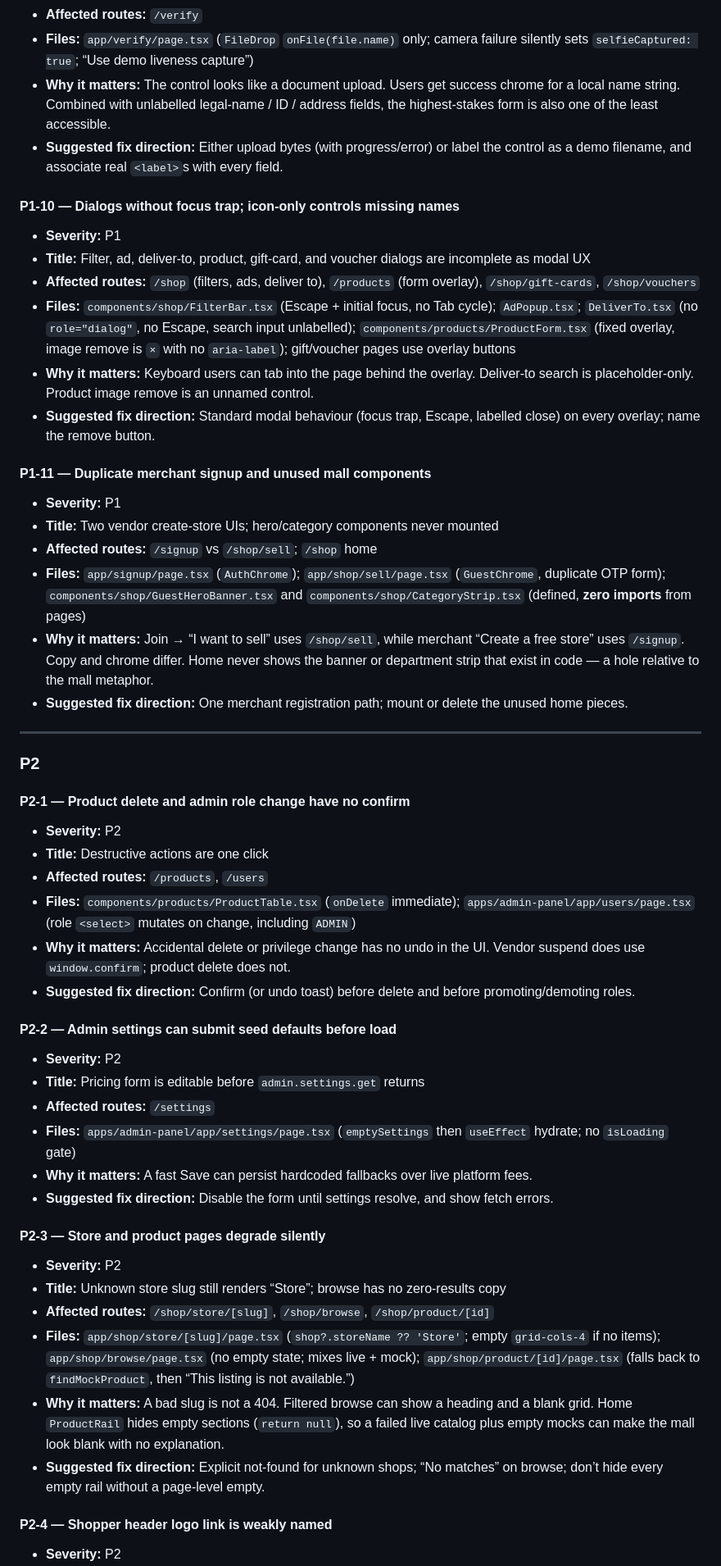
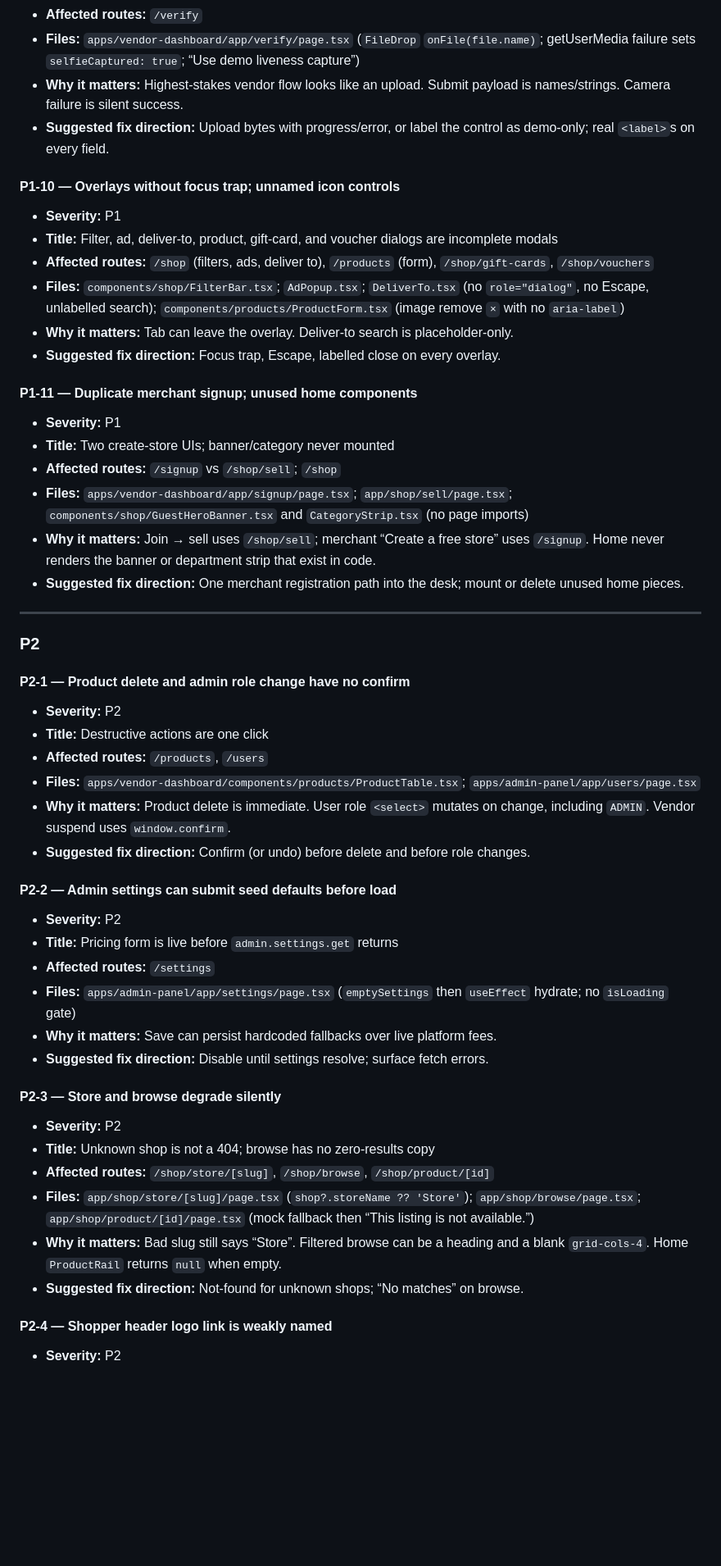
Before and after one commit to Charles197847/mmall, a Markdown page: docs/audits/web-audit-2026-09-15.md, the part around one of its changes. Shown at 82% size. Rendered like a GitHub page; blank space fills up the shorter version.

```diff
--- a/docs/audits/web-audit-2026-09-15.md
+++ b/docs/audits/web-audit-2026-09-15.md
@@ -252,25 +275,25 @@ Mapped only. Not audited as a Next.js surface.
 - **Affected routes:** `/verify`
-- **Files:** `app/verify/page.tsx` (`FileDrop` `onFile(file.name)` only; camera failure silently sets `selfieCaptured: true`; “Use demo liveness capture”)
-- **Why it matters:** The control looks like a document upload. Users get success chrome for a local name string. Combined with unlabelled legal-name / ID / address fields, the highest-stakes form is also one of the least accessible.
-- **Suggested fix direction:** Either upload bytes (with progress/error) or label the control as a demo filename, and associate real `<label>`s with every field.
+- **Files:** `apps/vendor-dashboard/app/verify/page.tsx` (`FileDrop` `onFile(file.name)`; getUserMedia failure sets `selfieCaptured: true`; “Use demo liveness capture”)
+- **Why it matters:** Highest-stakes vendor flow looks like an upload. Submit payload is names/strings. Camera failure is silent success.
+- **Suggested fix direction:** Upload bytes with progress/error, or label the control as demo-only; real `<label>`s on every field.
 
-#### P1-10 — Dialogs without focus trap; icon-only controls missing names
+#### P1-10 — Overlays without focus trap; unnamed icon controls
 
 - **Severity:** P1
-- **Title:** Filter, ad, deliver-to, product, gift-card, and voucher dialogs are incomplete as modal UX
-- **Affected routes:** `/shop` (filters, ads, deliver to), `/products` (form overlay), `/shop/gift-cards`, `/shop/vouchers`
-- **Files:** `components/shop/FilterBar.tsx` (Escape + initial focus, no Tab cycle); `AdPopup.tsx`; `DeliverTo.tsx` (no `role="dialog"`, no Escape, search input unlabelled); `components/products/ProductForm.tsx` (fixed overlay, image remove is `×` with no `aria-label`); gift/voucher pages use overlay buttons
-- **Why it matters:** Keyboard users can tab into the page behind the overlay. Deliver-to search is placeholder-only. Product image remove is an unnamed control.
-- **Suggested fix direction:** Standard modal behaviour (focus trap, Escape, labelled close) on every overlay; name the remove button.
+- **Title:** Filter, ad, deliver-to, product, gift-card, and voucher dialogs are incomplete modals
+- **Affected routes:** `/shop` (filters, ads, deliver to), `/products` (form), `/shop/gift-cards`, `/shop/vouchers`
+- **Files:** `components/shop/FilterBar.tsx`; `AdPopup.tsx`; `DeliverTo.tsx` (no `role="dialog"`, no Escape, unlabelled search); `components/products/ProductForm.tsx` (image remove `×` with no `aria-label`)
+- **Why it matters:** Tab can leave the overlay. Deliver-to search is placeholder-only.
+- **Suggested fix direction:** Focus trap, Escape, labelled close on every overlay.
 
-#### P1-11 — Duplicate merchant signup and unused mall components
+#### P1-11 — Duplicate merchant signup; unused home components
 
 - **Severity:** P1
-- **Title:** Two vendor create-store UIs; hero/category components never mounted
-- **Affected routes:** `/signup` vs `/shop/sell`; `/shop` home
-- **Files:** `app/signup/page.tsx` (`AuthChrome`); `app/shop/sell/page.tsx` (`GuestChrome`, duplicate OTP form); `components/shop/GuestHeroBanner.tsx` and `components/shop/CategoryStrip.tsx` (defined, **zero imports** from pages)
-- **Why it matters:** Join → “I want to sell” uses `/shop/sell`, while merchant “Create a free store” uses `/signup`. Copy and chrome differ. Home never shows the banner or department strip that exist in code — a hole relative to the mall metaphor.
-- **Suggested fix direction:** One merchant registration path; mount or delete the unused home pieces.
+- **Title:** Two create-store UIs; banner/category never mounted
+- **Affected routes:** `/signup` vs `/shop/sell`; `/shop`
+- **Files:** `apps/vendor-dashboard/app/signup/page.tsx`; `app/shop/sell/page.tsx`; `components/shop/GuestHeroBanner.tsx` and `CategoryStrip.tsx` (no page imports)
+- **Why it matters:** Join → sell uses `/shop/sell`; merchant “Create a free store” uses `/signup`. Home never renders the banner or department strip that exist in code.
+- **Suggested fix direction:** One merchant registration path into the desk; mount or delete unused home pieces.
 
 ---
 
@@ -281,27 +304,27 @@ Mapped only. Not audited as a Next.js surface.
 - **Severity:** P2
 - **Title:** Destructive actions are one click
 - **Affected routes:** `/products`, `/users`
-- **Files:** `components/products/ProductTable.tsx` (`onDelete` immediate); `apps/admin-panel/app/users/page.tsx` (role `<select>` mutates on change, including `ADMIN`)
-- **Why it matters:** Accidental delete or privilege change has no undo in the UI. Vendor suspend does use `window.confirm`; product delete does not.
-- **Suggested fix direction:** Confirm (or undo toast) before delete and before promoting/demoting roles.
+- **Files:** `apps/vendor-dashboard/components/products/ProductTable.tsx`; `apps/admin-panel/app/users/page.tsx`
+- **Why it matters:** Product delete is immediate. User role `<select>` mutates on change, including `ADMIN`. Vendor suspend uses `window.confirm`.
+- **Suggested fix direction:** Confirm (or undo) before delete and before role changes.
 
 #### P2-2 — Admin settings can submit seed defaults before load
 
 - **Severity:** P2
-- **Title:** Pricing form is editable before `admin.settings.get` returns
+- **Title:** Pricing form is live before `admin.settings.get` returns
 - **Affected routes:** `/settings`
 - **Files:** `apps/admin-panel/app/settings/page.tsx` (`emptySettings` then `useEffect` hydrate; no `isLoading` gate)
-- **Why it matters:** A fast Save can persist hardcoded fallbacks over live platform fees.
-- **Suggested fix direction:** Disable the form until settings resolve, and show fetch errors.
+- **Why it matters:** Save can persist hardcoded fallbacks over live platform fees.
+- **Suggested fix direction:** Disable until settings resolve; surface fetch errors.
 
-#### P2-3 — Store and product pages degrade silently
+#### P2-3 — Store and browse degrade silently
 
 - **Severity:** P2
-- **Title:** Unknown store slug still renders “Store”; browse has no zero-results copy
+- **Title:** Unknown shop is not a 404; browse has no zero-results copy
 - **Affected routes:** `/shop/store/[slug]`, `/shop/browse`, `/shop/product/[id]`
-- **Files:** `app/shop/store/[slug]/page.tsx` (`shop?.storeName ?? 'Store'`; empty `grid-cols-4` if no items); `app/shop/browse/page.tsx` (no empty state; mixes live + mock); `app/shop/product/[id]/page.tsx` (falls back to `findMockProduct`, then “This listing is not available.”)
-- **Why it matters:** A bad slug is not a 404. Filtered browse can show a heading and a blank grid. Home `ProductRail` hides empty sections (`return null`), so a failed live catalog plus empty mocks can make the mall look blank with no explanation.
-- **Suggested fix direction:** Explicit not-found for unknown shops; “No matches” on browse; don’t hide every empty rail without a page-level empty.
+- **Files:** `app/shop/store/[slug]/page.tsx` (`shop?.storeName ?? 'Store'`); `app/shop/browse/page.tsx`; `app/shop/product/[id]/page.tsx` (mock fallback then “This listing is not available.”)
+- **Why it matters:** Bad slug still says “Store”. Filtered browse can be a heading and a blank `grid-cols-4`. Home `ProductRail` returns `null` when empty.
+- **Suggested fix direction:** Not-found for unknown shops; “No matches” on browse.
 
 #### P2-4 — Shopper header logo link is weakly named
 
```
Also changed, not shown: other parts of docs/audits/web-audit-2026-09-15.md (+146 -161 lines).
